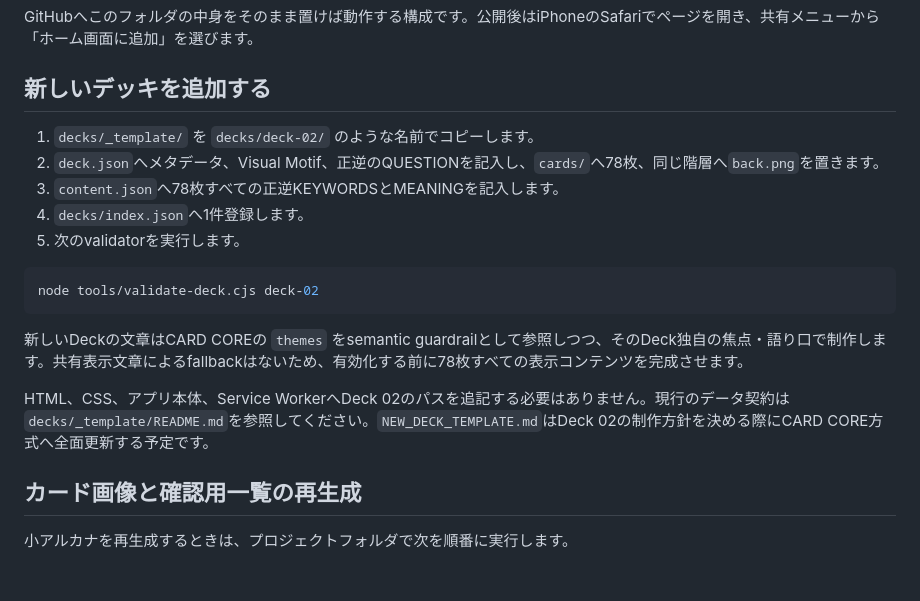
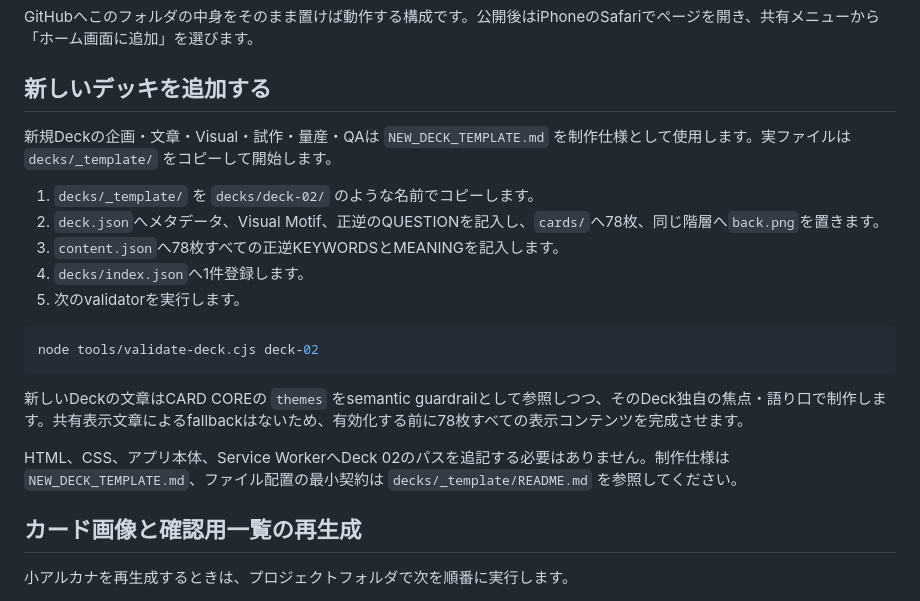
Before and after one commit to xxzr07/one-card-tarot, a Markdown page: README.md, the part around the change. GitHub-like rendering; blank space fills up the shorter version.

Commit message:
Point README to rebuilt deck template

```diff
--- a/README.md
+++ b/README.md
@@ -50,6 +50,8 @@ GitHubへこのフォルダの中身をそのまま置けば動作する構成
 
 ## 新しいデッキを追加する
 
+新規Deckの企画・文章・Visual・試作・量産・QAは `NEW_DECK_TEMPLATE.md` を制作仕様として使用します。実ファイルは `decks/_template/` をコピーして開始します。
+
 1. `decks/_template/` を `decks/deck-02/` のような名前でコピーします。
 2. `deck.json`へメタデータ、Visual Motif、正逆のQUESTIONを記入し、`cards/`へ78枚、同じ階層へ`back.png`を置きます。
 3. `content.json`へ78枚すべての正逆KEYWORDSとMEANINGを記入します。
@@ -62,7 +64,7 @@ node tools/validate-deck.cjs deck-02
 
 新しいDeckの文章はCARD COREの `themes` をsemantic guardrailとして参照しつつ、そのDeck独自の焦点・語り口で制作します。共有表示文章によるfallbackはないため、有効化する前に78枚すべての表示コンテンツを完成させます。
 
-HTML、CSS、アプリ本体、Service WorkerへDeck 02のパスを追記する必要はありません。現行のデータ契約は`decks/_template/README.md`を参照してください。`NEW_DECK_TEMPLATE.md`はDeck 02の制作方針を決める際にCARD CORE方式へ全面更新する予定です。
+HTML、CSS、アプリ本体、Service WorkerへDeck 02のパスを追記する必要はありません。制作仕様は `NEW_DECK_TEMPLATE.md`、ファイル配置の最小契約は `decks/_template/README.md` を参照してください。
 
 ## カード画像と確認用一覧の再生成
 
```
